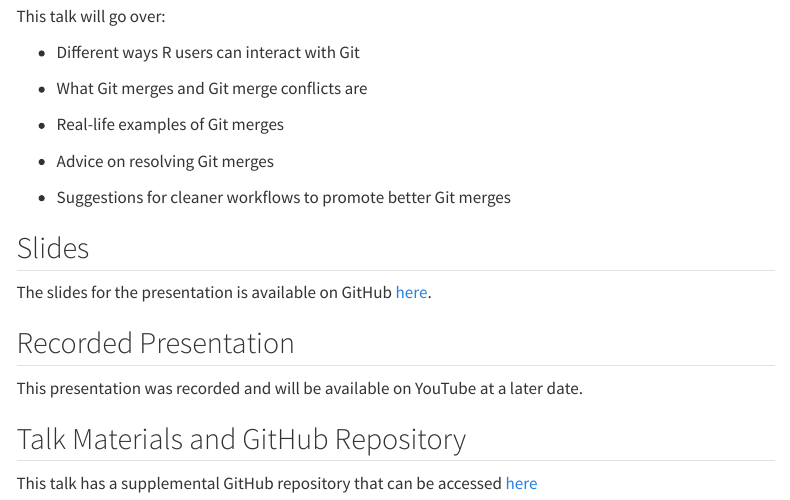
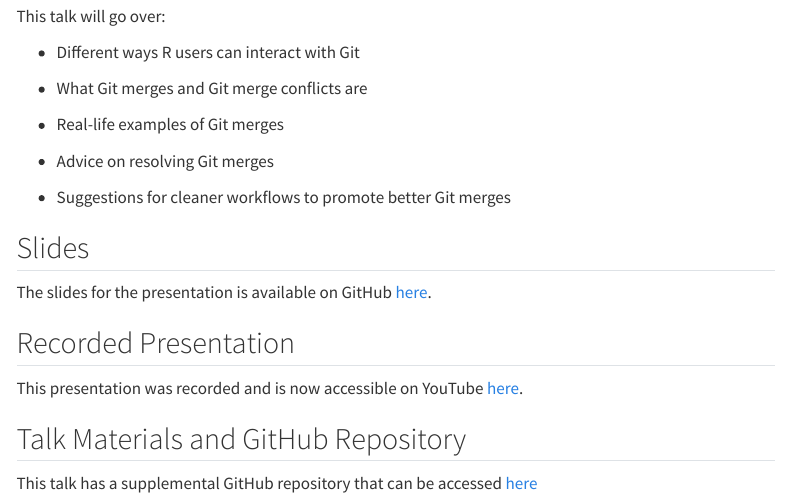
Before and after one commit to Meghansaha/thetidytrekker-quarto, a Quarto document (talks/please_let_me_merge/please_let_me_merge.qmd): the page in a window 1100 px wide, from 440 px down. Rendered offline with R 4.5, knitr and Pandoc in place of Quarto, with nearby package versions; menus at the side of the page are left out.

Commit message:
update link

```diff
--- a/talks/please_let_me_merge/please_let_me_merge.qmd
+++ b/talks/please_let_me_merge/please_let_me_merge.qmd
@@ -34,7 +34,7 @@ The slides for the presentation is available on GitHub [here](https://meghansaha
 
 ## Recorded Presentation
 
-This presentation was recorded and will be available on YouTube at a later date.
+This presentation was recorded and is now accessible on YouTube [here](https://youtu.be/y2qdvYKKVdc?si=_0JNdBCeBOZIPvEM).
 
 ## Talk Materials and GitHub Repository
 
```
Also changed, not shown: post/thinking-outside-the-grid/planets/Bottomleft_planet.png, post/thinking-outside-the-grid/planets/Bottomright_planet.png, post/thinking-outside-the-grid/planets/Topleft_planet.png, post/thinking-outside-the-grid/planets/Topright_planet.png, 54 other files.
